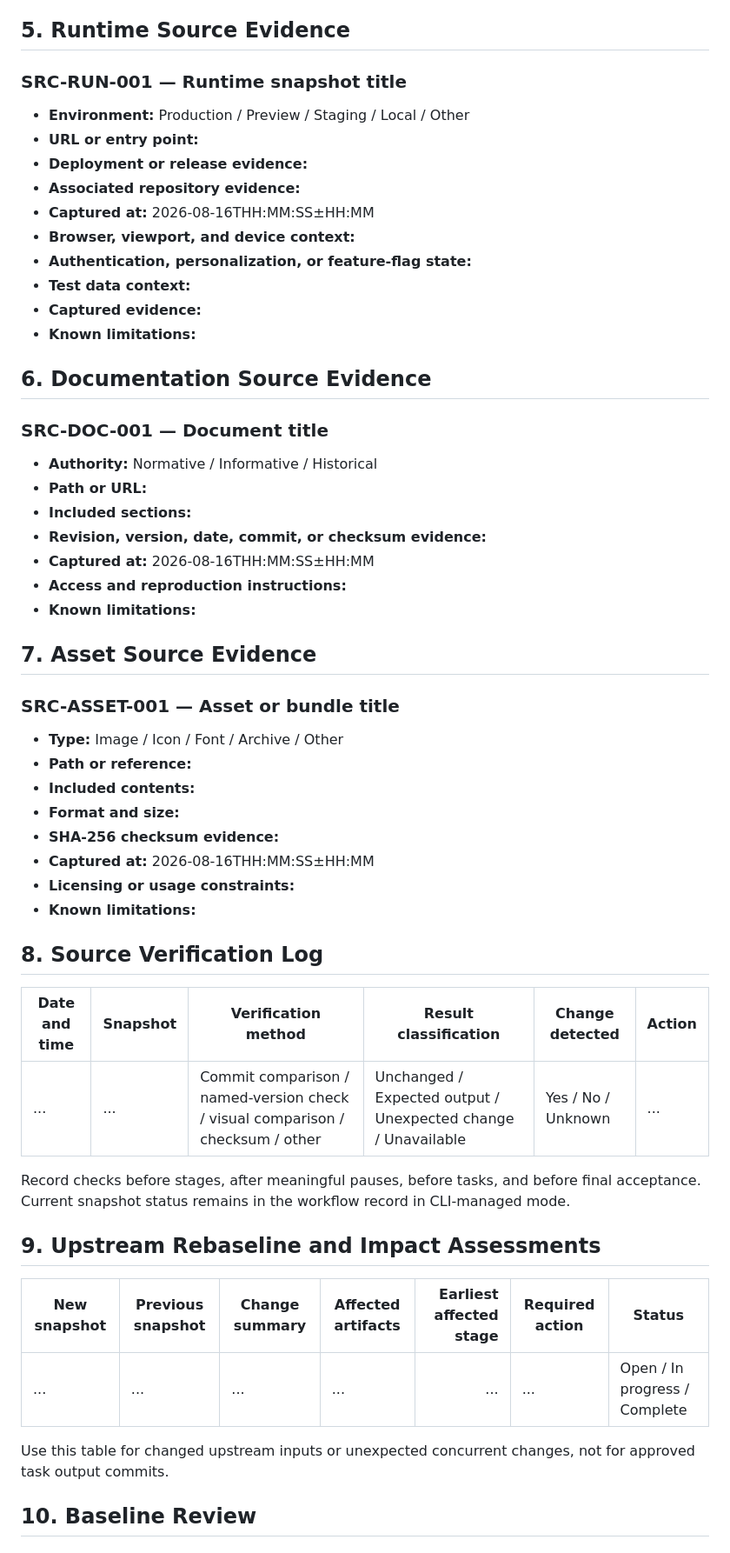
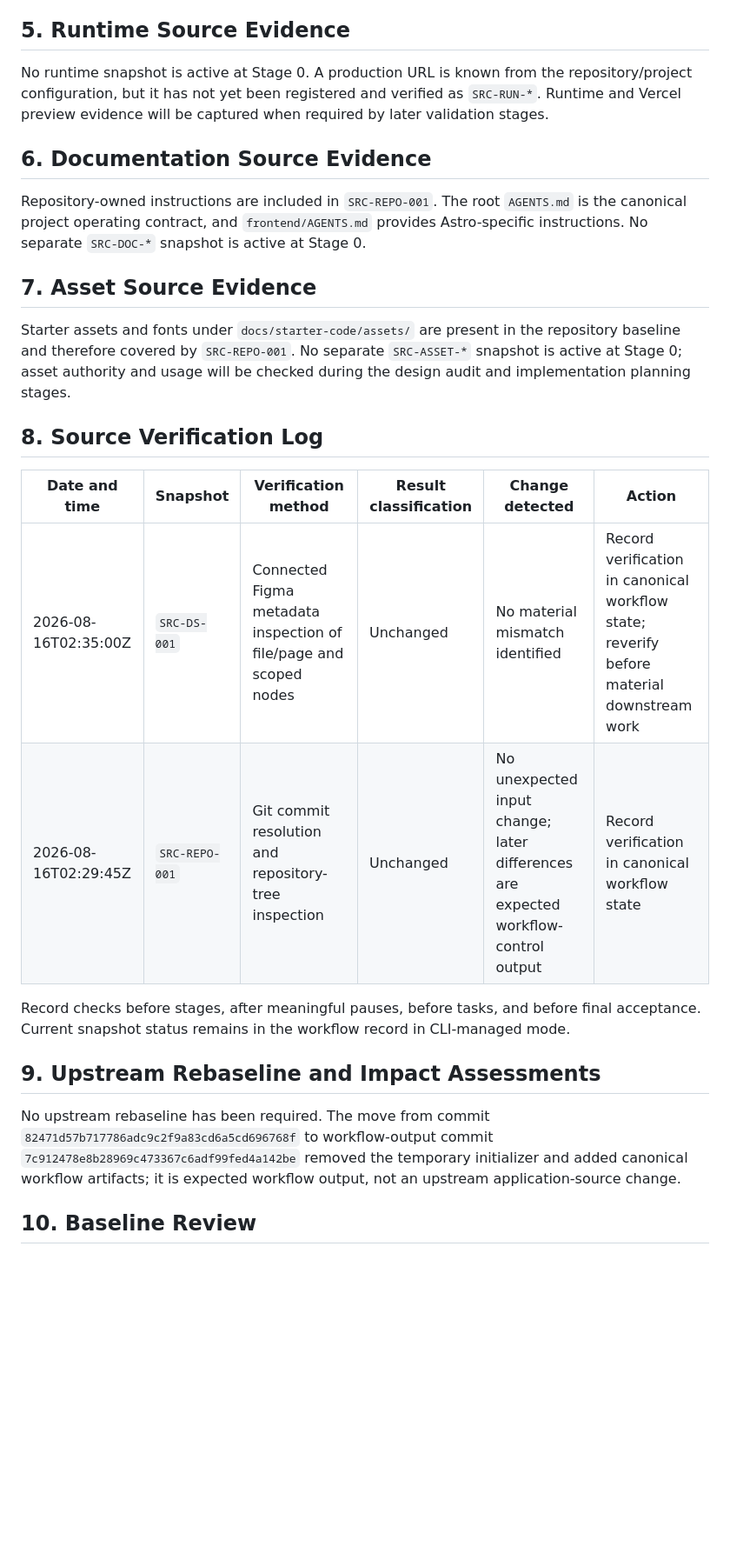
Before and after one commit to ferfalcon/tech-book-club-landing-page, a Markdown page: SOURCE-BASELINE.md, the part around one of its changes. Shown at 87% size. Rendered like a GitHub page; blank space fills up the shorter version.

```diff
--- a/SOURCE-BASELINE.md
+++ b/SOURCE-BASELINE.md
@@ -56,59 +52,28 @@ Commit, parent, role, task, and current status belong in the workflow record in
 
 ## 5. Runtime Source Evidence
 
-### SRC-RUN-001 — Runtime snapshot title
-
-- **Environment:** Production / Preview / Staging / Local / Other
-- **URL or entry point:**
-- **Deployment or release evidence:**
-- **Associated repository evidence:**
-- **Captured at:** 2026-08-16THH:MM:SS±HH:MM
-- **Browser, viewport, and device context:**
-- **Authentication, personalization, or feature-flag state:**
-- **Test data context:**
-- **Captured evidence:**
-- **Known limitations:**
+No runtime snapshot is active at Stage 0. A production URL is known from the repository/project configuration, but it has not yet been registered and verified as `SRC-RUN-*`. Runtime and Vercel preview evidence will be captured when required by later validation stages.
 
 ## 6. Documentation Source Evidence
 
-### SRC-DOC-001 — Document title
-
-- **Authority:** Normative / Informative / Historical
-- **Path or URL:**
-- **Included sections:**
-- **Revision, version, date, commit, or checksum evidence:**
-- **Captured at:** 2026-08-16THH:MM:SS±HH:MM
-- **Access and reproduction instructions:**
-- **Known limitations:**
+Repository-owned instructions are included in `SRC-REPO-001`. The root `AGENTS.md` is the canonical project operating contract, and `frontend/AGENTS.md` provides Astro-specific instructions. No separate `SRC-DOC-*` snapshot is active at Stage 0.
 
 ## 7. Asset Source Evidence
 
-### SRC-ASSET-001 — Asset or bundle title
-
-- **Type:** Image / Icon / Font / Archive / Other
-- **Path or reference:**
-- **Included contents:**
-- **Format and size:**
-- **SHA-256 checksum evidence:**
-- **Captured at:** 2026-08-16THH:MM:SS±HH:MM
-- **Licensing or usage constraints:**
-- **Known limitations:**
+Starter assets and fonts under `docs/starter-code/assets/` are present in the repository baseline and therefore covered by `SRC-REPO-001`. No separate `SRC-ASSET-*` snapshot is active at Stage 0; asset authority and usage will be checked during the design audit and implementation planning stages.
 
 ## 8. Source Verification Log
 
 | Date and time | Snapshot | Verification method | Result classification | Change detected | Action |
 |---|---|---|---|---|---|
-| ... | ... | Commit comparison / named-version check / visual comparison / checksum / other | Unchanged / Expected output / Unexpected change / Unavailable | Yes / No / Unknown | ... |
+| 2026-08-16T02:35:00Z | `SRC-DS-001` | Connected Figma metadata inspection of file/page and scoped nodes | Unchanged | No material mismatch identified | Record verification in canonical workflow state; reverify before material downstream work |
+| 2026-08-16T02:29:45Z | `SRC-REPO-001` | Git commit resolution and repository-tree inspection | Unchanged | No unexpected input change; later differences are expected workflow-control output | Record verification in canonical workflow state |
 
 Record checks before stages, after meaningful pauses, before tasks, and before final acceptance. Current snapshot status remains in the workflow record in CLI-managed mode.
 
 ## 9. Upstream Rebaseline and Impact Assessments
 
-| New snapshot | Previous snapshot | Change summary | Affected artifacts | Earliest affected stage | Required action | Status |
-|---|---|---|---|---:|---|---|
-| ... | ... | ... | ... | ... | ... | Open / In progress / Complete |
-
-Use this table for changed upstream inputs or unexpected concurrent changes, not for approved task output commits.
+No upstream rebaseline has been required. The move from commit `82471d57b717786adc9c2f9a83cd6a5cd696768f` to workflow-output commit `7c912478e8b28969c473367c6adf99fed4a142be` removed the temporary initializer and added canonical workflow artifacts; it is expected workflow output, not an upstream application-source change.
 
 ## 10. Baseline Review
 
```
Also changed, not shown: other parts of SOURCE-BASELINE.md (+36 -40 lines).
